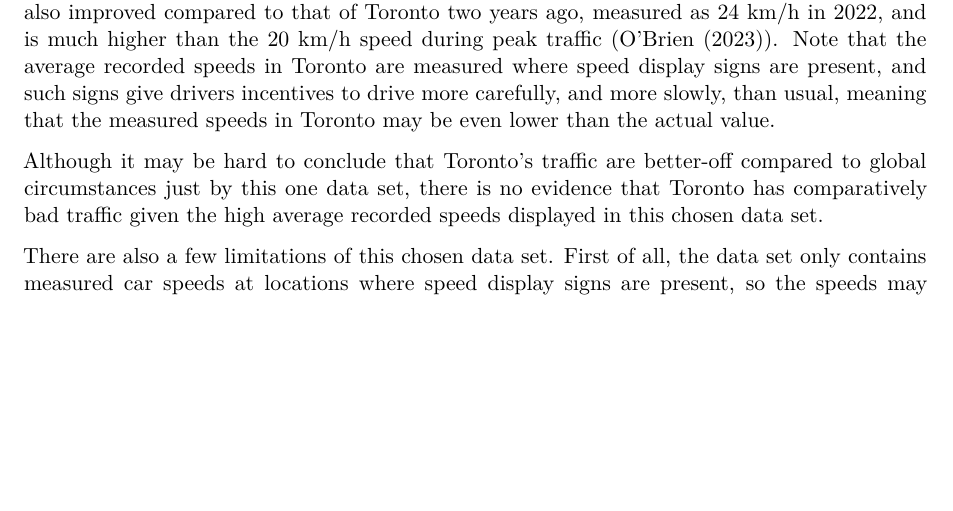
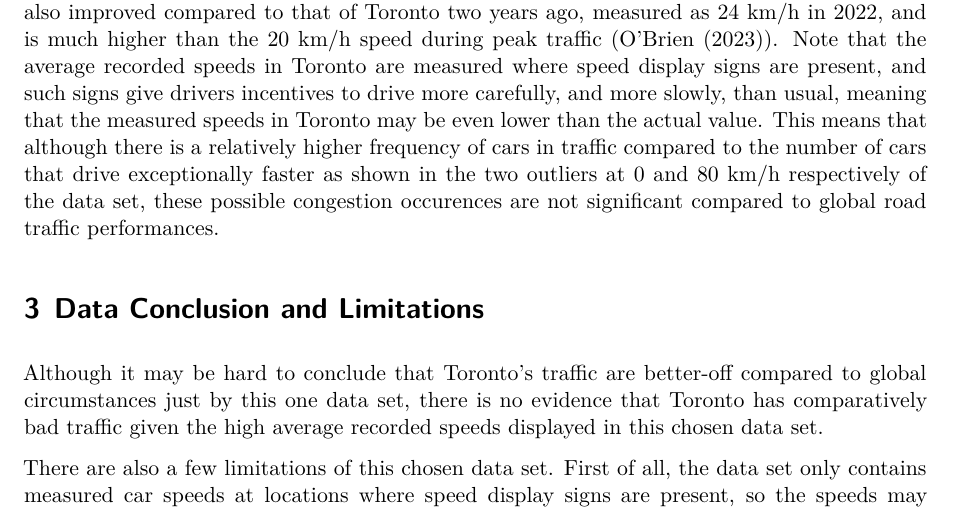
Before and after one commit to KevinShao1357/Toronto-Average-Driving-Speeds-and-Traffic, a Quarto document (Toronto_Average_speeds/paper/paper.qmd): part of page 4 of 5, cut so that both start at the same text, the shorter picture padded with empty space. Rendered offline with R 4.5, knitr and Pandoc in place of Quarto, then LaTeX, with nearby package versions.

Commit message:
Update paper.qmd
Compared to the last version of Paper 1:
-Added some more specific detailed about how to lead from data analysis to conclusion
-Adds a new section 'Data Conclusion and Limitations' to make the structure of the paper even clearer

````diff
--- a/Toronto_Average_speeds/paper/paper.qmd
+++ b/Toronto_Average_speeds/paper/paper.qmd
@@ -101,7 +101,9 @@ knitr::kable(c(mean = mean(cleaned_data2$mean_speed), standard_deviation = sd(cl
 ```
 According to @tbl-table2, the mean, standard deviation, maximum, and minimum of the speeds are 31.9, 11.4, 80, and 0 km/h respectively, which cohere to the previously-introduced hypothesis that there is a relatively high frequency of cars experiencing ongoing traffic at locations with present speed display signs.
 
-Considering the mean and standard deviation of average driving speeds in Toronto, these values are actually higher than the global average of 30 km/h measured in 2022 (@citemovotiv). The average driving speeds in Toronto have also improved compared to that of Toronto two years ago, measured as 24 km/h in 2022, and is much higher than the 20 km/h speed during peak traffic (@citectv). Note that the average recorded speeds in Toronto are measured where speed display signs are present, and such signs give drivers incentives to drive more carefully, and more slowly, than usual, meaning that the measured speeds in Toronto may be even lower than the actual value.
+Considering the mean and standard deviation of average driving speeds in Toronto, these values are actually higher than the global average of 30 km/h measured in 2022 (@citemovotiv). The average driving speeds in Toronto have also improved compared to that of Toronto two years ago, measured as 24 km/h in 2022, and is much higher than the 20 km/h speed during peak traffic (@citectv). Note that the average recorded speeds in Toronto are measured where speed display signs are present, and such signs give drivers incentives to drive more carefully, and more slowly, than usual, meaning that the measured speeds in Toronto may be even lower than the actual value. This means that although there is a relatively higher frequency of cars in traffic compared to the number of cars that drive exceptionally faster as shown in the two outliers at 0 and 80 km/h respectively of the data set, these possible congestion occurences are not significant compared to global road traffic performances.
+
+# Data Conclusion and Limitations
 
 Although it may be hard to conclude that Toronto's traffic are better-off compared to global circumstances just by this one data set, there is no evidence that Toronto has comparatively bad traffic given the high average recorded speeds displayed in this chosen data set.
 
````
